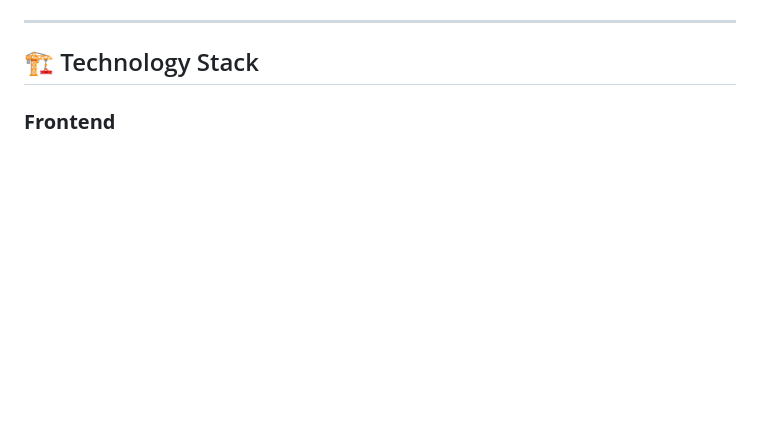
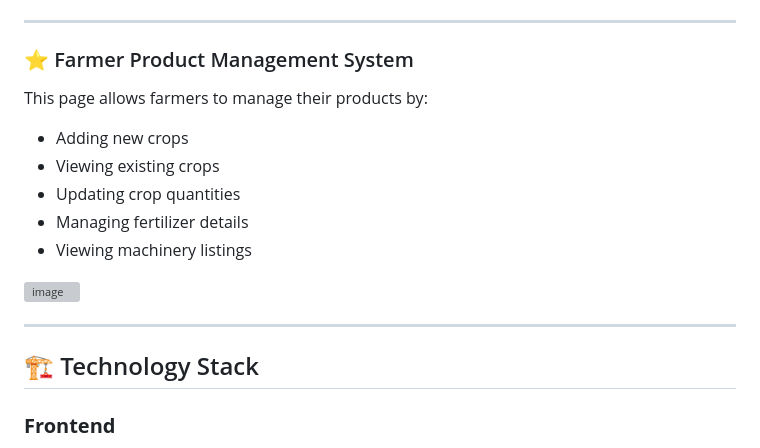
Before and after one commit to Nisha-Naik/Agriculture-Market-Management-System, a Markdown page: README.md, the part around the change printed below. Rendered like a GitHub page; blank space fills up the shorter version; grey boxes are pictures that could not be loaded.

```diff
--- a/README.md
+++ b/README.md
@@ -123,5 +137,20 @@ Shows fertilizer name, components, and price.
 
 ---
+
+
+### ⭐ Farmer Product Management System
+This page allows farmers to manage their products by:
+
+- Adding new crops
+- Viewing existing crops
+- Updating crop quantities
+- Managing fertilizer details
+- Viewing machinery listings
+
+<img width="1021" height="659" alt="image" src="https://github.com/user-attachments/assets/e693c4aa-b201-42ee-b892-3ce65b9c7b97" />
+
+---
+
 
 ## 🏗️ Technology Stack
 
```
Also changed, not shown: other parts of README.md (+20 -6 lines).
